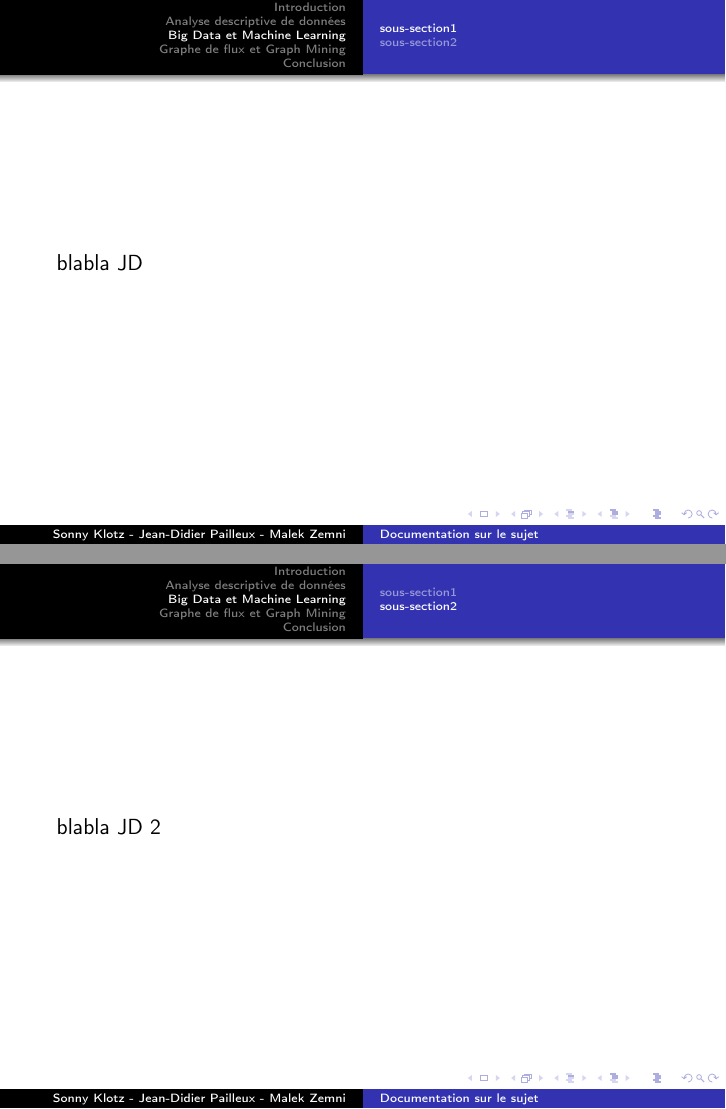
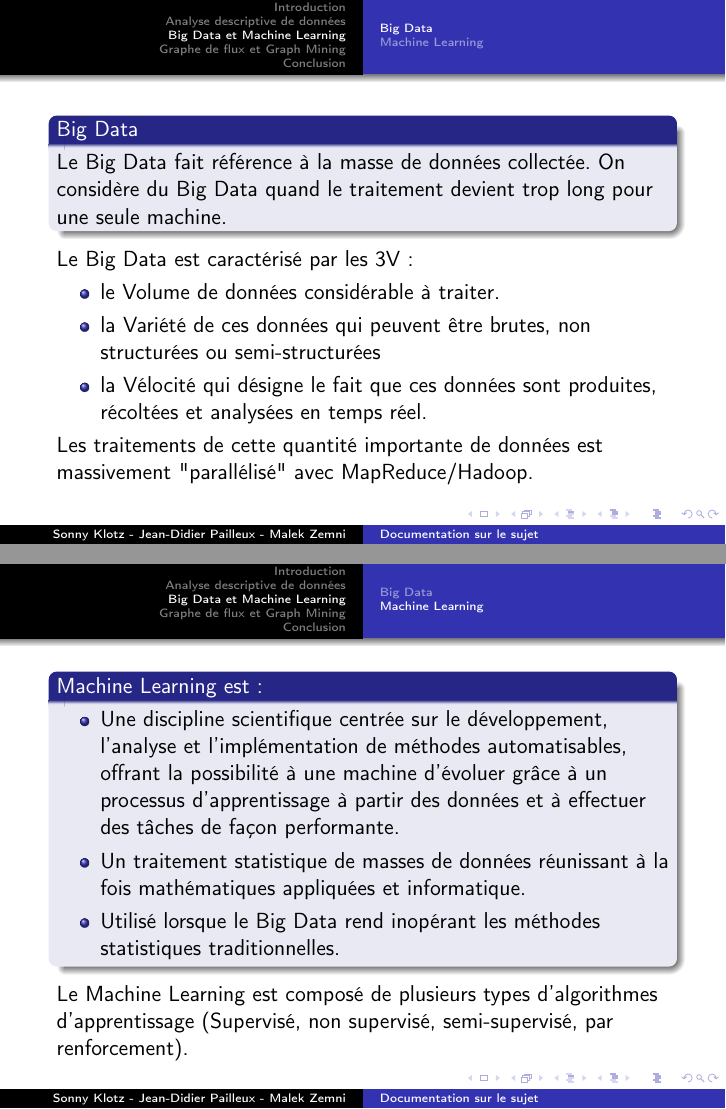
Before and after one commit to Mzem/ProjetS6, LaTeX slides (Présentations/DescriptionSujet.tex): pages 11 and 12 of 31 before the commit and pages 13 and 14 of 33 after it, joined at a grey line. Compiled offline with pdfLaTeX.

Commit message:
Introduction + Partie JD

```diff
--- a/Présentations/DescriptionSujet.tex
+++ b/Présentations/DescriptionSujet.tex
@@ -36,13 +50,33 @@
 	\end{frame}
 
 	\section{Big Data et Machine Learning}
-	\subsection{sous-section1}
+	\subsection{Big Data}
 	\begin{frame}
-		blabla JD
+	\begin{block}{Big Data}
+	Le Big Data fait référence à la masse de données collectée.
+	On considère du Big Data quand le traitement devient trop long pour une seule machine.
+	\end{block}
+
+		Le Big Data est caractérisé par les  3V:
+		\begin{itemize}
+			\item le Volume de données considérable à traiter.
+			\item la Variété de ces données qui peuvent être brutes, non structurées ou semi-structurées
+			\item la Vélocité qui désigne le fait que ces données sont produites, récoltées et analysées en temps réel.
+		\end{itemize}
+	Les traitements de cette quantité importante de données est massivement "parallélisé" avec MapReduce/Hadoop.
+
 	\end{frame}
-	\subsection{sous-section2}
+	\subsection{Machine Learning}
 	\begin{frame}
-		blabla JD 2
+
+\begin{block}{Machine Learning est:}
+	\begin{itemize}
+	 \item Une discipline scientifique centrée sur le développement, l’analyse et l’implémentation de méthodes automatisables, offrant la possibilité à une machine d’évoluer grâce à un processus d’apprentissage à partir des données et à effectuer des tâches de façon performante.
+	 \item Un traitement statistique de masses de données réunissant à la fois mathématiques appliquées et informatique.
+	 \item Utilisé lorsque le Big Data rend inopérant les méthodes statistiques traditionnelles.
+	\end{itemize}
+\end{block}
+Le Machine Learning est composé de plusieurs types d'algorithmes d’apprentissage (Supervisé, non supervisé, semi-supervisé, par renforcement).
 	\end{frame}
 
 	\section{Graphe de flux et Graph Mining}
```
Also changed, not shown: Présentations/DescriptionSujet.tex (14 more changed lines).
